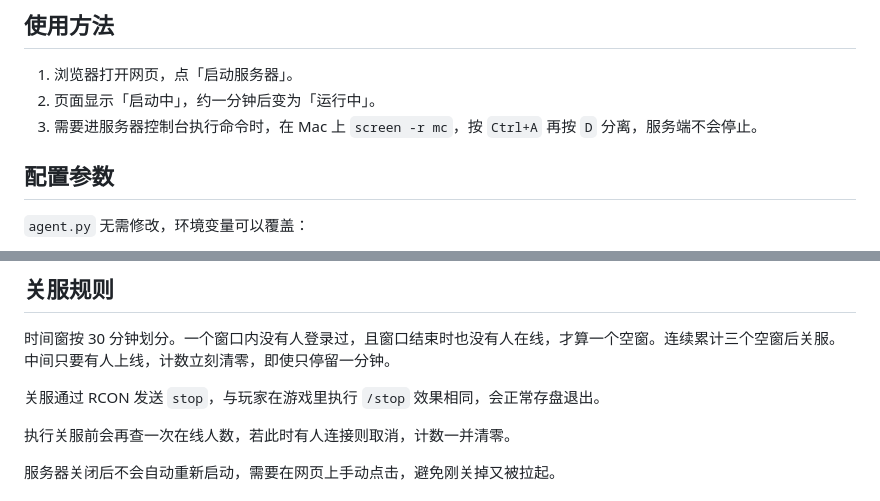
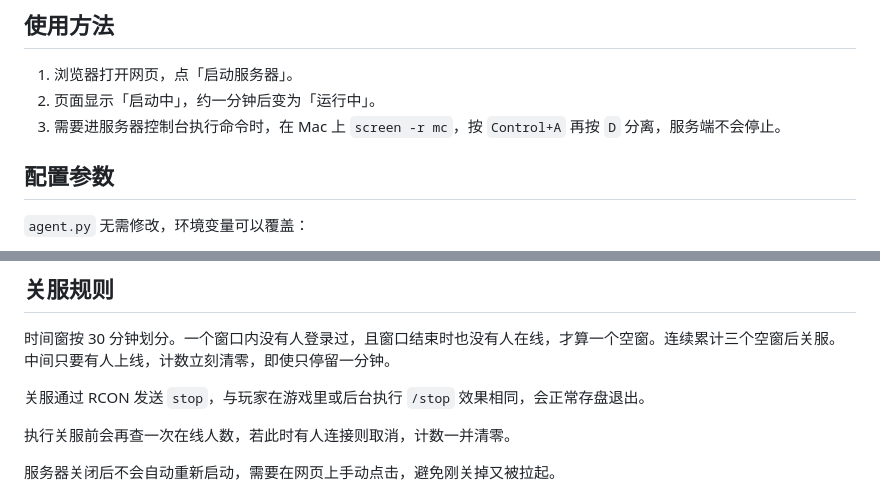
Before and after one commit to Kelejun/mc-serverkeeper, a Markdown page: README.md, 2 parts joined by grey strips. GitHub-like rendering.

```diff
--- a/README.md
+++ b/README.md
@@ -115,7 +116,7 @@ openssl rand -hex 16
 
 1. 浏览器打开网页，点「启动服务器」。
 2. 页面显示「启动中」，约一分钟后变为「运行中」。
-3. 需要进服务器控制台执行命令时，在 Mac 上 `screen -r mc`，按 `Ctrl+A` 再按 `D` 分离，服务端不会停止。
+3. 需要进服务器控制台执行命令时，在 Mac 上 `screen -r mc`，按 `Control+A` 再按 `D` 分离，服务端不会停止。
 
 ## 配置参数
 
@@ -137,7 +138,7 @@ openssl rand -hex 16
 
 时间窗按 30 分钟划分。一个窗口内没有人登录过，且窗口结束时也没有人在线，才算一个空窗。连续累计三个空窗后关服。中间只要有人上线，计数立刻清零，即使只停留一分钟。
 
-关服通过 RCON 发送 `stop`，与玩家在游戏里执行 `/stop` 效果相同，会正常存盘退出。
+关服通过 RCON 发送 `stop`，与玩家在游戏里或后台执行 `/stop` 效果相同，会正常存盘退出。
 
 执行关服前会再查一次在线人数，若此时有人连接则取消，计数一并清零。
 
```
Also changed, not shown: other parts of README.md (+10 -9 lines).
